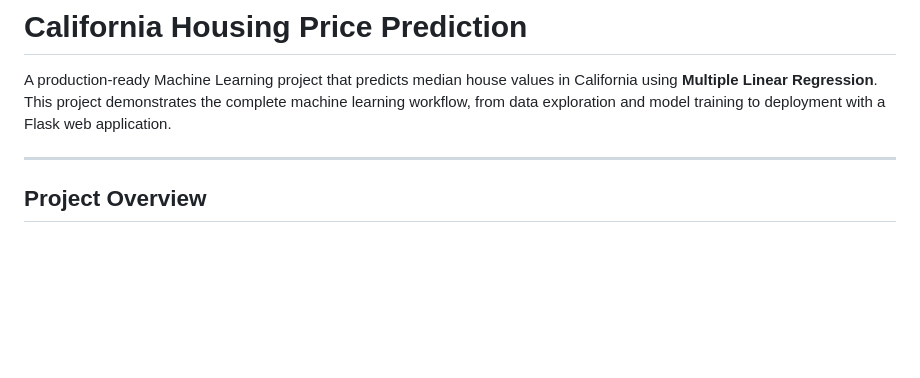
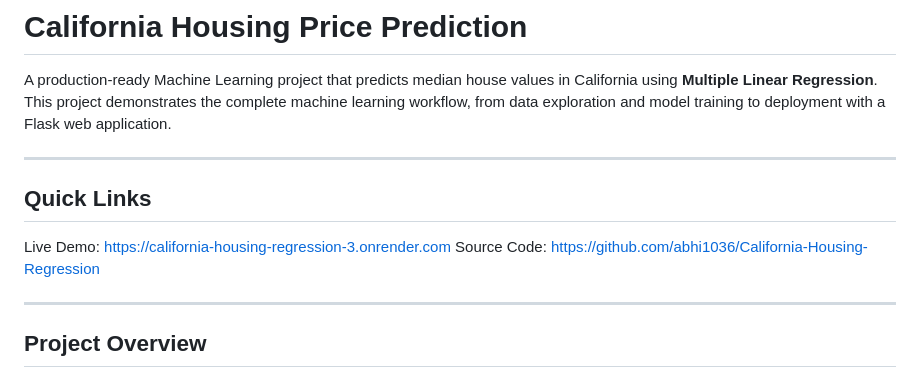
Before and after one commit to abhi1036/California-Housing-Regression, a Markdown page: README.md, the part around the change. Drawn GitHub-style; blank space fills up the shorter version.

```diff
--- a/README.md
+++ b/README.md
@@ -1,6 +1,13 @@
 # California Housing Price Prediction
 
 A production-ready Machine Learning project that predicts median house values in California using **Multiple Linear Regression**. This project demonstrates the complete machine learning workflow, from data exploration and model training to deployment with a Flask web application.
+
+---
+
+## Quick Links
+
+Live Demo: [https://california-housing-regression-3.onrender.com](https://california-housing-regression-3.onrender.com)
+Source Code: [https://github.com/abhi1036/California-Housing-Regression](https://github.com/abhi1036/California-Housing-Regression)
 
 ---
 
```
